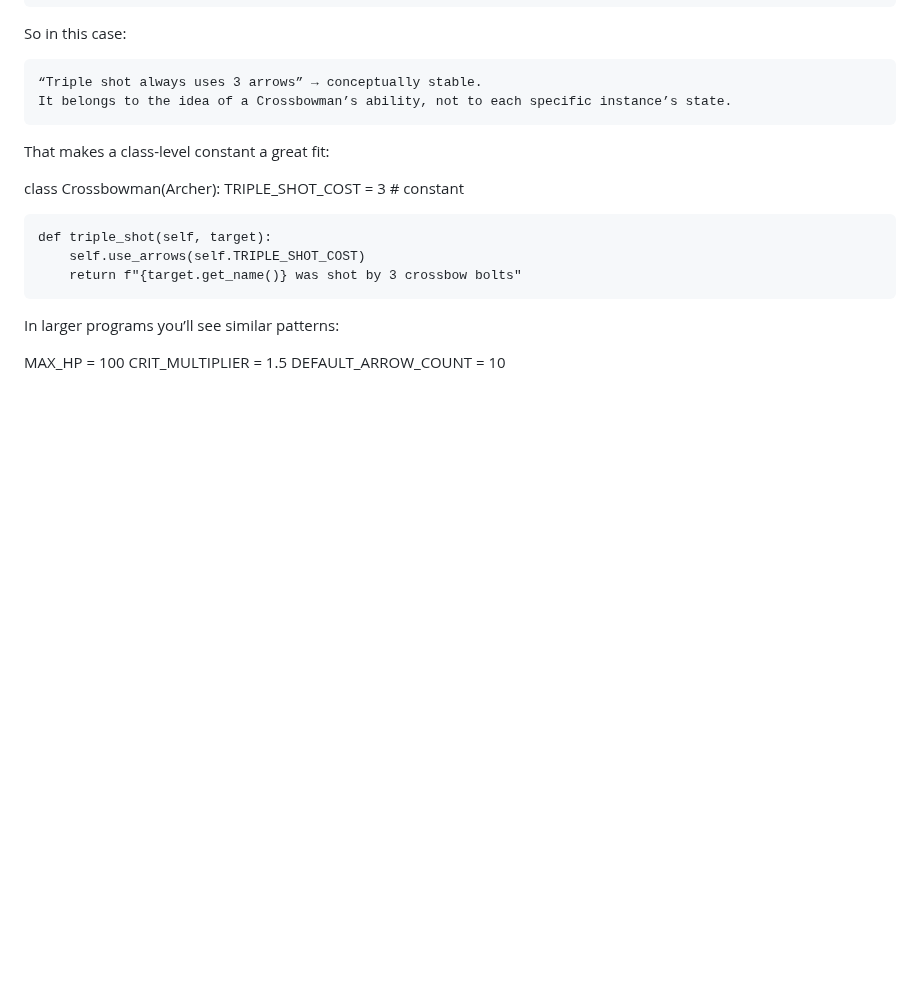
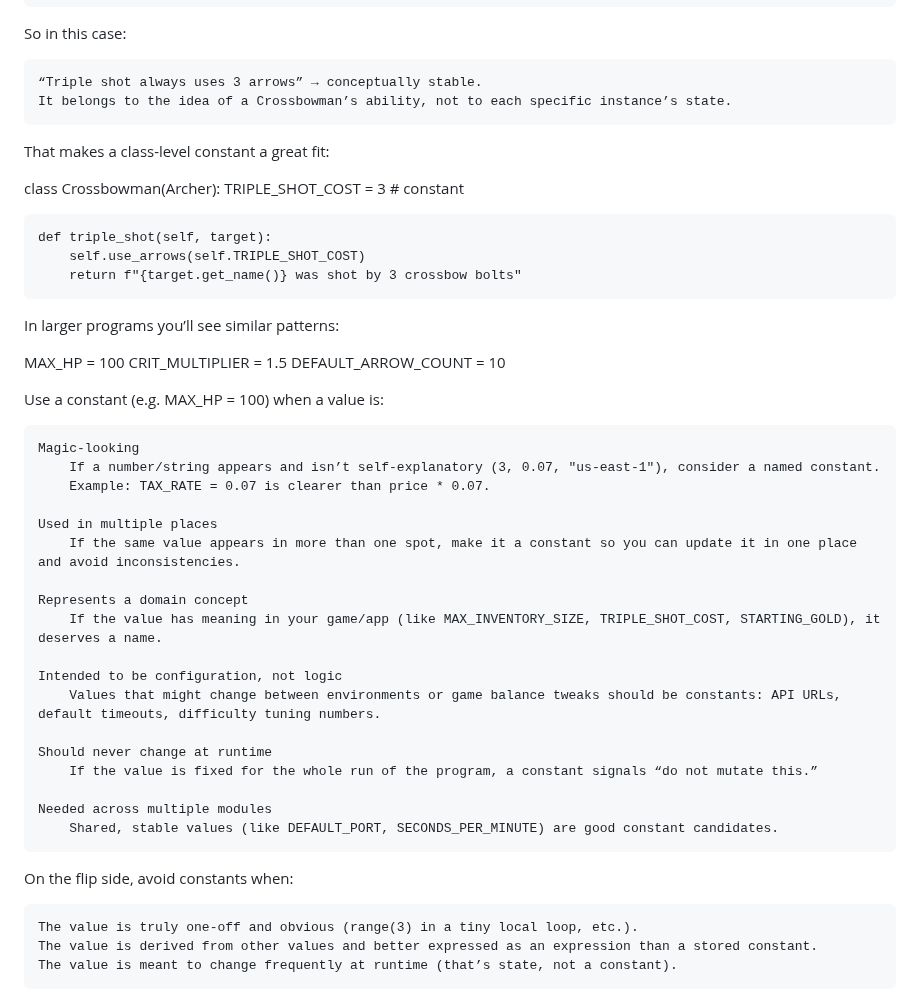
Before and after one commit to ashkyw/bootdev_notes, a Markdown page: python-oop/Inheritance.md, the part around the change. Rendered like a GitHub page; blank space fills up the shorter version.

Commit message:
Update Inheritance.md
Added guidelines for using constants in code.

```diff
--- a/python-oop/Inheritance.md
+++ b/python-oop/Inheritance.md
@@ -127,3 +127,30 @@ In larger programs you’ll see similar patterns:
 MAX_HP = 100
 CRIT_MULTIPLIER = 1.5
 DEFAULT_ARROW_COUNT = 10
+
+Use a constant (e.g. MAX_HP = 100) when a value is:
+
+    Magic-looking
+        If a number/string appears and isn’t self-explanatory (3, 0.07, "us-east-1"), consider a named constant.
+        Example: TAX_RATE = 0.07 is clearer than price * 0.07.
+
+    Used in multiple places
+        If the same value appears in more than one spot, make it a constant so you can update it in one place and avoid inconsistencies.
+
+    Represents a domain concept
+        If the value has meaning in your game/app (like MAX_INVENTORY_SIZE, TRIPLE_SHOT_COST, STARTING_GOLD), it deserves a name.
+
+    Intended to be configuration, not logic
+        Values that might change between environments or game balance tweaks should be constants: API URLs, default timeouts, difficulty tuning numbers.
+
+    Should never change at runtime
+        If the value is fixed for the whole run of the program, a constant signals “do not mutate this.”
+
+    Needed across multiple modules
+        Shared, stable values (like DEFAULT_PORT, SECONDS_PER_MINUTE) are good constant candidates.
+
+On the flip side, avoid constants when:
+
+    The value is truly one-off and obvious (range(3) in a tiny local loop, etc.).
+    The value is derived from other values and better expressed as an expression than a stored constant.
+    The value is meant to change frequently at runtime (that’s state, not a constant).
```
